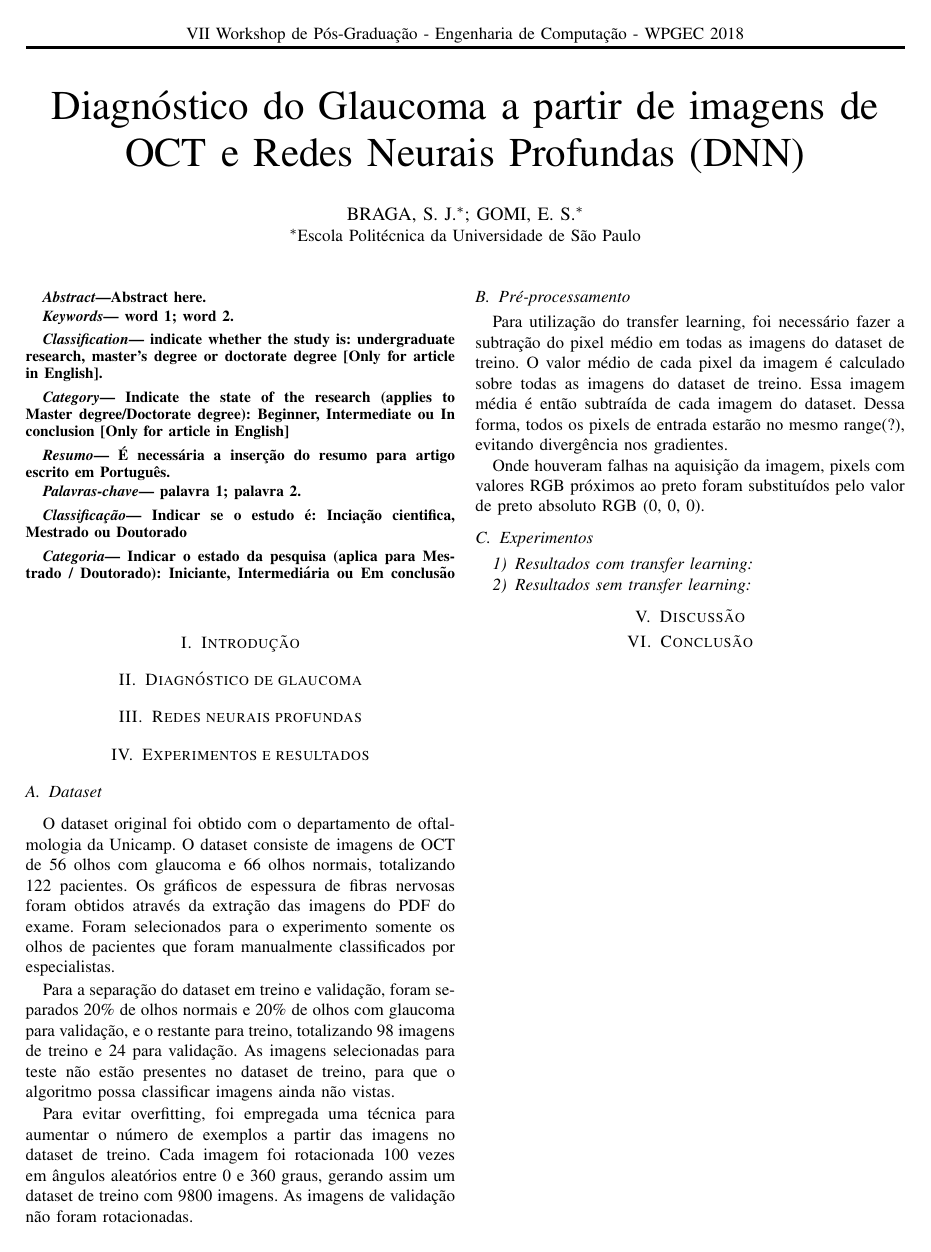
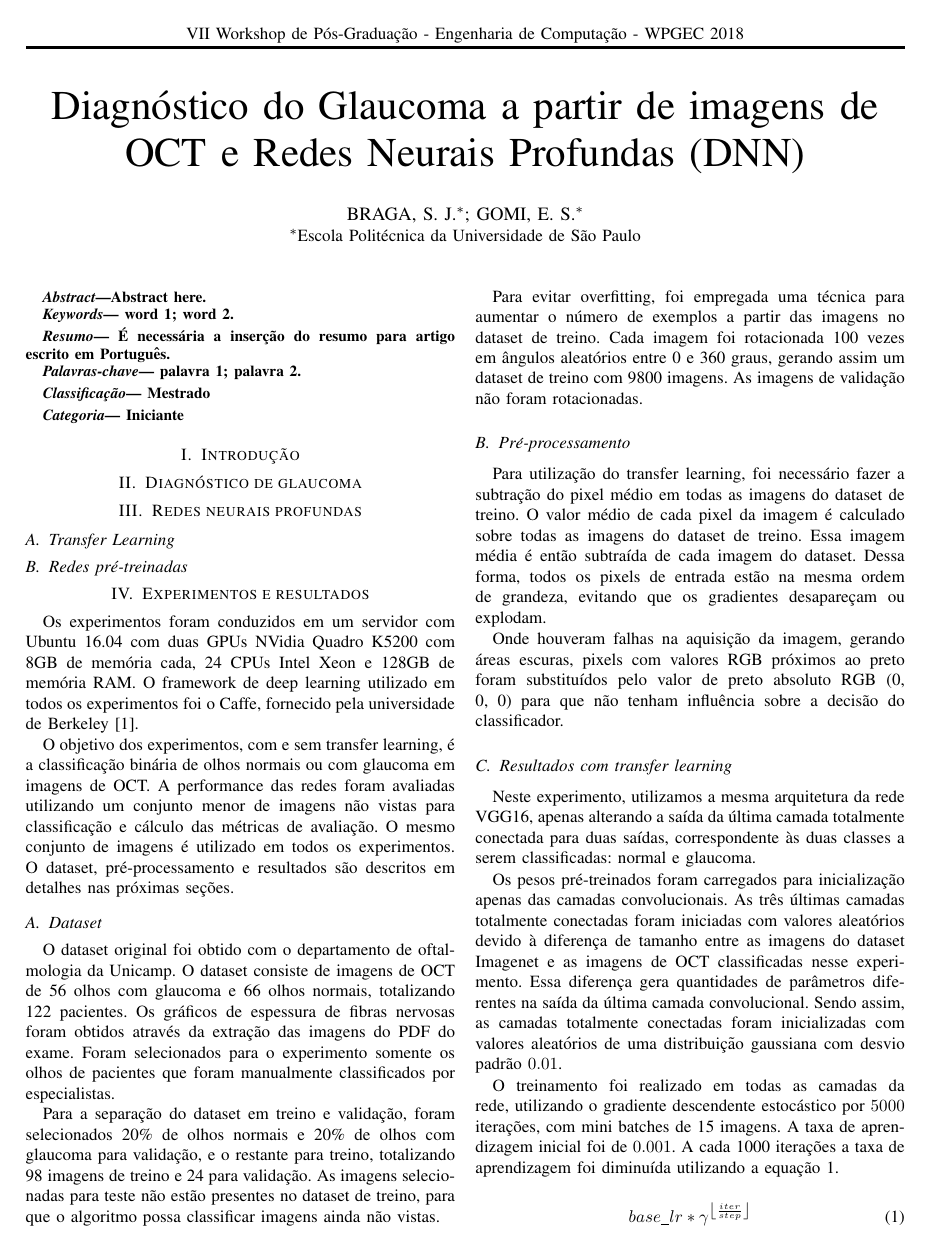
Before and after one commit to sjbraga/Artigo-WPGEC---Glaucoma, a LaTeX paper (Artigo WPGEC/Paper_WPGEC.tex): the whole page before the commit and page 1 of 2 after it. Compiled offline with pdfLaTeX; a missing font is replaced by an installed copy or a similar font; a LaTeX package or settings file that is missing is left out.

Commit message:
Added transfer learning results

```diff
--- a/Artigo WPGEC/Paper_WPGEC.tex
+++ b/Artigo WPGEC/Paper_WPGEC.tex
@@ -24,6 +24,8 @@
 % *** MATH PACKAGES ***
 %
 \usepackage{amsmath}
+\usepackage{mathtools}
+\DeclarePairedDelimiter\floor{\lfloor}{\rfloor}
 
 
 % *** PDF, URL AND HYPERLINK PACKAGES ***
@@ -92,19 +94,6 @@ Abstract here.
 word 1; word 2.
 \end{IEEEkeywords}
 
-%%%%Only for english article%%%%%%%%%%%%%%%%
-\renewcommand\IEEEkeywordsname{Classification}
-\begin{IEEEkeywords}
-	\label{Classification}
-	indicate whether the study is: undergraduate research, master's degree or doctorate degree [Only for article in English].
-\end{IEEEkeywords}
-\renewcommand\IEEEkeywordsname{Category}
-\begin{IEEEkeywords}
-	\label{Category}
-	Indicate the state of the research (applies to Master degree/Doctorate degree):
-	Beginner, Intermediate ou In conclusion [Only for article in English]
-\end{IEEEkeywords}
-%%%%%%%%%%%%%%%%%%%%%%%%%%%%%%%%%%%%%%%%%
 \renewcommand{\abstractname}{Resumo}
 \begin{abstract}
 \label{Resumo}
@@ -120,23 +109,15 @@ palavra 1; palavra 2.
 \renewcommand\IEEEkeywordsname{Classifica\c{c}\~{a}o}
 \begin{IEEEkeywords}
 	\label{classificacao}
-	Indicar se o estudo \'{e}: Incia\c{c}\~{a}o cientifica, Mestrado ou Doutorado
+	Mestrado
 \end{IEEEkeywords}
 
 \renewcommand\IEEEkeywordsname{Categoria}
 \begin{IEEEkeywords}
 	\label{Categoria}
-	Indicar o estado da pesquisa (aplica para Mestrado / Doutorado):
- 	Iniciante, Intermedi\'{a}ria ou Em conclus\~{a}o
+	Iniciante
 \end{IEEEkeywords}
-% For peer review papers, you can put extra information on the cover
-% page as needed:
-% \ifCLASSOPTIONpeerreview
-% \begin{center} \bfseries EDICS Category: 3-BBND \end{center}
-% \fi
-%
-% For peerreview papers, this IEEEtran command inserts a page break and
-% creates the second title. It will be ignored for other modes.
+
 \IEEEpeerreviewmaketitle
 
 
@@ -146,38 +127,53 @@ palavra 1; palavra 2.
 
 \section{Redes neurais profundas}
 
+  \subsection{Transfer Learning}
+
+  \subsection{Redes pré-treinadas}
+
 \section{Experimentos e resultados}
+
+%setup do servidor, quais gpus
+%utilizando caffe
+%qual o objetivo dos experimentos, como foi avaliado
+
+Os experimentos foram conduzidos em um servidor com Ubuntu 16.04 com duas GPUs NVidia Quadro K5200 com 8GB de memória cada, 24 CPUs Intel Xeon e 128GB de memória RAM. O framework de deep learning utilizado em todos os experimentos foi o Caffe, fornecido pela universidade de Berkeley \cite{jia2014caffe}.
+
+O objetivo dos experimentos, com e sem transfer learning, é a classificação binária de olhos normais ou com glaucoma em imagens de OCT. A performance das redes foram avaliadas utilizando um conjunto menor de imagens não vistas para classificação e cálculo das métricas de avaliação. O mesmo conjunto de imagens é utilizado em todos os experimentos. O dataset, pré-processamento e resultados são descritos em detalhes nas próximas seções.
 
   \subsection{Dataset}
 
+  %aumento do dataset, rotações aleatorias entre 0 e 360
+  %divisao treino e validação
+
   O dataset original foi obtido com o departamento de oftalmologia da Unicamp. O dataset consiste de imagens de OCT de 56 olhos com glaucoma e 66 olhos normais, totalizando 122 pacientes. Os gráficos de espessura de fibras nervosas foram obtidos através da extração das imagens do PDF do exame. Foram selecionados para o experimento somente os olhos de pacientes que foram manualmente classificados por especialistas.
 
-  Para a separação do dataset em treino e validação, foram separados 20\% de olhos normais e 20\% de olhos com glaucoma para validação, e o restante para treino, totalizando 98 imagens de treino e 24 para validação. As imagens selecionadas para teste não estão presentes no dataset de treino, para que o algoritmo possa classificar imagens ainda não vistas.
+  Para a separação do dataset em treino e validação, foram selecionados 20\% de olhos normais e 20\% de olhos com glaucoma para validação, e o restante para treino, totalizando 98 imagens de treino e 24 para validação. As imagens selecionadas para teste não estão presentes no dataset de treino, para que o algoritmo possa classificar imagens ainda não vistas.
 
   Para evitar overfitting, foi empregada uma técnica para aumentar o número de exemplos a partir das imagens no dataset de treino. Cada imagem foi rotacionada 100 vezes em ângulos aleatórios entre 0 e 360 graus, gerando assim um dataset de treino com 9800 imagens. As imagens de validação não foram rotacionadas.
 
-%aumento do dataset, rotações aleatorias entre 0 e 360
-%divisao treino e validação
-
   \subsection{Pré-processamento}
-
-  Para utilização do transfer learning, foi necessário fazer a subtração do pixel médio em todas as imagens do dataset de treino. O valor médio de cada pixel da imagem é calculado sobre todas as imagens do dataset de treino. Essa imagem média é então subtraída de cada imagem do dataset. Dessa forma, todos os pixels de entrada estarão no mesmo range(?), evitando divergência nos gradientes.
-
-  Onde houveram falhas na aquisição da imagem, pixels com valores RGB próximos ao preto foram substituídos pelo valor de preto absoluto RGB (0, 0, 0).
 
   % subtração da media
   % areas pretas para zero absoluto
 
-  \subsection{Experimentos}
-%setup do servidor, quais gpus
-  %utilizando caffe
+  Para utilização do transfer learning, foi necessário fazer a subtração do pixel médio em todas as imagens do dataset de treino. O valor médio de cada pixel da imagem é calculado sobre todas as imagens do dataset de treino. Essa imagem média é então subtraída de cada imagem do dataset. Dessa forma, todos os pixels de entrada estão na mesma ordem de grandeza, evitando que os gradientes desapareçam ou explodam.
 
-  \subsubsection{Resultados com transfer learning}
+  Onde houveram falhas na aquisição da imagem, gerando áreas escuras, pixels com valores RGB próximos ao preto foram substituídos pelo valor de preto absoluto RGB (0, 0, 0) para que não tenham influência sobre a decisão do classificador.
 
-%estrategia de learning rate
+  \subsection{Resultados com transfer learning}
+
+  %estrategia de learning rate
   %iterações e tempo de processamento
   %grafico da acuracia
 
-  \subsubsection{Resultados sem transfer learning}
+  Neste experimento, utilizamos a mesma arquitetura da rede VGG16, apenas alterando a saída da última camada totalmente conectada para duas saídas, correspondente às duas classes a serem classificadas: normal e glaucoma.
 
-%iterações e tempo de processamento
+  Os pesos pré-treinados foram carregados para inicialização apenas das camadas convolucionais. As três últimas camadas totalmente conectadas foram iniciadas com valores aleatórios devido à diferença de tamanho entre as imagens do dataset Imagenet e as imagens de OCT classificadas nesse experimento. Essa diferença gera quantidades de parâmetros diferentes na saída da última camada convolucional. Sendo assim, as camadas totalmente conectadas foram inicializadas com valores aleatórios de uma distribuição gaussiana com desvio padrão $0.01$.
+
+  O treinamento foi realizado em todas as camadas da rede, utilizando o gradiente descendente estocástico por $5000$ iterações, com mini batches de 15 imagens. A taxa de aprendizagem inicial foi de $0.001$. A cada 1000 iterações a taxa de aprendizagem foi diminuída utilizando a equação \ref{eq:learning_rate}.
+
+  \begin{equation}
+    base\_lr * \gamma^{\floor*{\frac{iter}{step}}}
+    \label{eq:learning_rate}
+  \end{equation}
@@ -184,3 +187,9 @@ palavra 1; palavra 2.
+    \label{fig:acuracia_vgg16_transfer}
+  \end{figure}
+
+  \subsection{Resultados sem transfer learning}
+
+  %iterações e tempo de processamento
   %grafico da acuracia
 
 \section{Discussão}
```
Also changed, not shown: Artigo WPGEC/template.bib (+7 -70 lines), Artigo WPGEC/Paper_WPGEC.pdf, Artigo WPGEC/img/curve_vgg16.png (added), Artigo WPGEC/Paper_WPGEC.tex (11 more changed lines), 1 other file.
